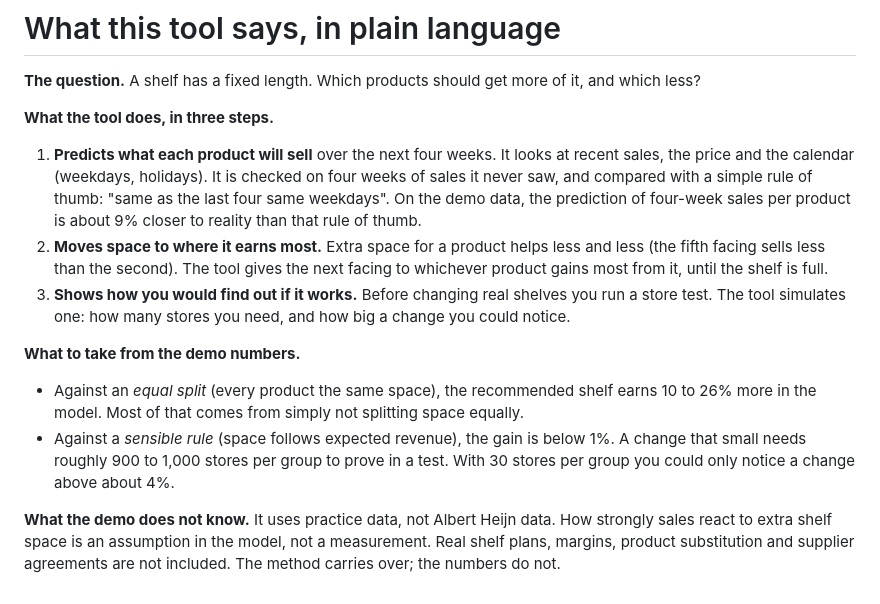
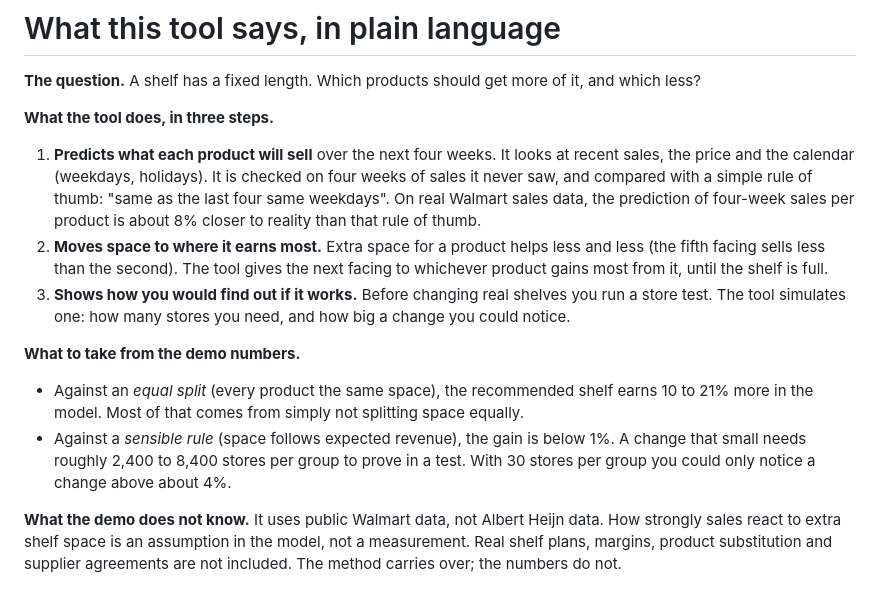
Before and after one commit to manarattar/shelf-space, a Markdown page: docs/for-category-managers.md, the part around the change. Drawn GitHub-style.

```diff
--- a/docs/for-category-managers.md
+++ b/docs/for-category-managers.md
@@ -7,7 +7,7 @@
 1. **Predicts what each product will sell** over the next four weeks. It looks at recent sales, the
    price and the calendar (weekdays, holidays). It is checked on four weeks of sales it never saw,
    and compared with a simple rule of thumb: "same as the last four same weekdays".
-   On the demo data, the prediction of four-week sales per product is about 9% closer to reality
+   On real Walmart sales data, the prediction of four-week sales per product is about 8% closer to reality
    than that rule of thumb.
 2. **Moves space to where it earns most.** Extra space for a product helps less and less (the
    fifth facing sells less than the second). The tool gives the next facing to whichever product
@@ -17,13 +17,13 @@
 
 **What to take from the demo numbers.**
 
-- Against an *equal split* (every product the same space), the recommended shelf earns 10 to 26%
+- Against an *equal split* (every product the same space), the recommended shelf earns 10 to 21%
   more in the model. Most of that comes from simply not splitting space equally.
 - Against a *sensible rule* (space follows expected revenue), the gain is below 1%. A change that
-  small needs roughly 900 to 1,000 stores per group to prove in a test. With 30 stores per group you could
+  small needs roughly 2,400 to 8,400 stores per group to prove in a test. With 30 stores per group you could
   only notice a change above about 4%.
 
-**What the demo does not know.** It uses practice data, not Albert Heijn data. How strongly sales
+**What the demo does not know.** It uses public Walmart data, not Albert Heijn data. How strongly sales
 react to extra shelf space is an assumption in the model, not a measurement. Real shelf plans,
 margins, product substitution and supplier agreements are not included. The method carries over;
 the numbers do not.
```
Also changed, not shown: README.md (+24 -21 lines), docs/screenshot.png, 5 other files.
